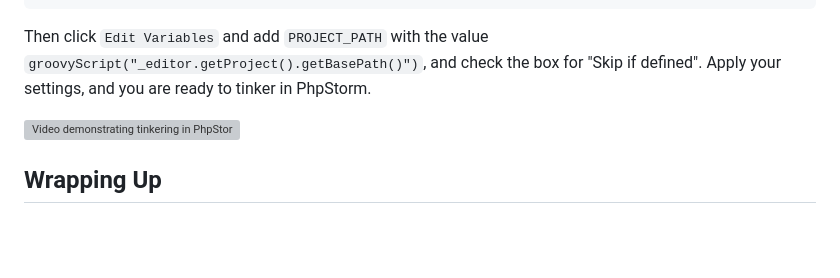
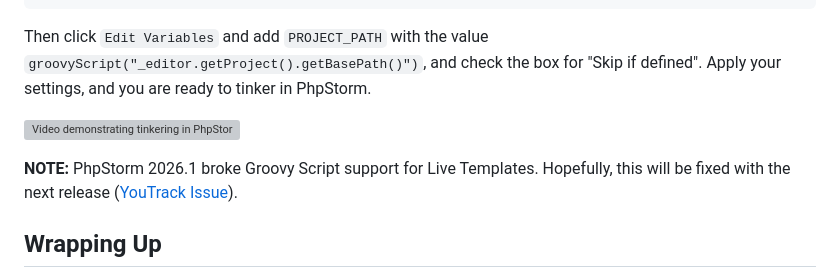
Before and after one commit to pxlrbt/denniskoch.dev, a Markdown page: articles/2026-04-10-we-have-tinkerwell-at-home.md, the part around the change. GitHub-like rendering; blank space fills up the shorter version; grey boxes are pictures that could not be loaded.

Commit message:
Update Tinkerwell article

```diff
--- a/articles/2026-04-10-we-have-tinkerwell-at-home.md
+++ b/articles/2026-04-10-we-have-tinkerwell-at-home.md
@@ -66,6 +66,8 @@ Then click `Edit Variables` and add `PROJECT_PATH` with the value `groovyScript(
 
 ![Video demonstrating tinkering in PhpStorm](/assets/images/articles/2027-01-23-you-might-not-need-tinkwell/demo.mp4)
 
+**NOTE:** PhpStorm 2026.1 broke Groovy Script support for Live Templates. Hopefully, this will be fixed with the next release ([YouTrack Issue](https://youtrack.jetbrains.com/issue/IJPL-241581/IDE-2026.1-broke-Live-Templates-with-groovyScript)).
+
 ## Wrapping Up
 
 Tinkerwell is an excellent app and worth every penny if you use it regularly, especially with its advanced features. However, it's always great to explore what PhpStorm already offers out of the box. If you don't need the advanced features and prefer working in PhpStorm, this might be the right choice for you.
```
